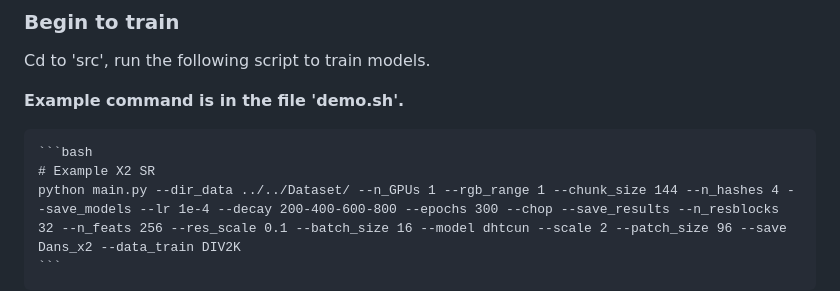
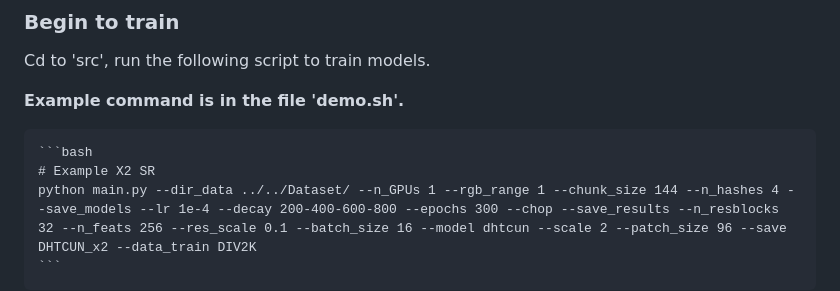
Before and after one commit to JagratiTalreja01/DHTCUN, a Markdown page: README.md, the part around one of its changes. Drawn GitHub-style.

````diff
--- a/README.md
+++ b/README.md
@@ -57,7 +61,7 @@ Cd to 'src', run the following script to train models.
 
     ```bash
     # Example X2 SR
-    python main.py --dir_data ../../Dataset/ --n_GPUs 1 --rgb_range 1 --chunk_size 144 --n_hashes 4 --save_models --lr 1e-4 --decay 200-400-600-800 --epochs 300 --chop --save_results --n_resblocks 32 --n_feats 256 --res_scale 0.1 --batch_size 16 --model dhtcun --scale 2 --patch_size 96 --save Dans_x2 --data_train DIV2K
+    python main.py --dir_data ../../Dataset/ --n_GPUs 1 --rgb_range 1 --chunk_size 144 --n_hashes 4 --save_models --lr 1e-4 --decay 200-400-600-800 --epochs 300 --chop --save_results --n_resblocks 32 --n_feats 256 --res_scale 0.1 --batch_size 16 --model dhtcun --scale 2 --patch_size 96 --save DHTCUN_x2 --data_train DIV2K
     ```
 ## Test
 ### Quick start
````
Also changed, not shown: other parts of README.md (+4 -0 lines).
